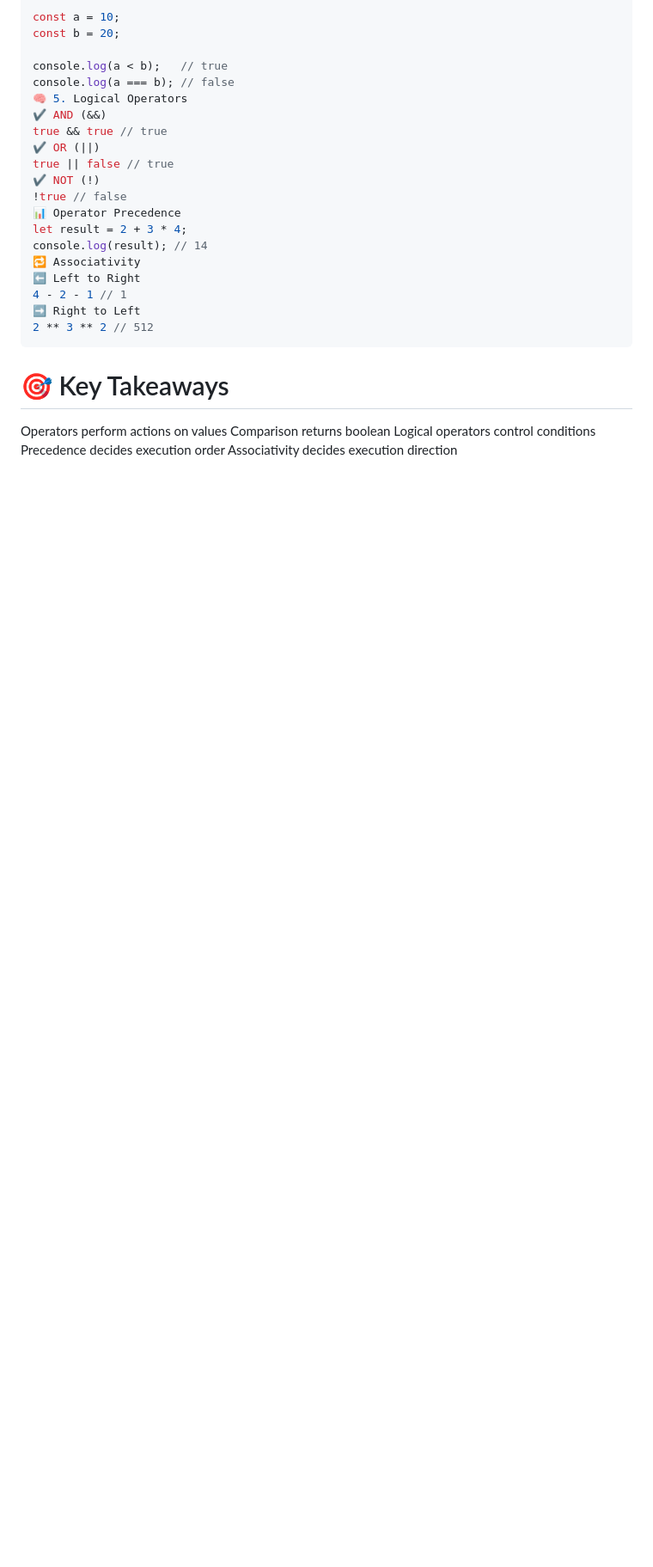
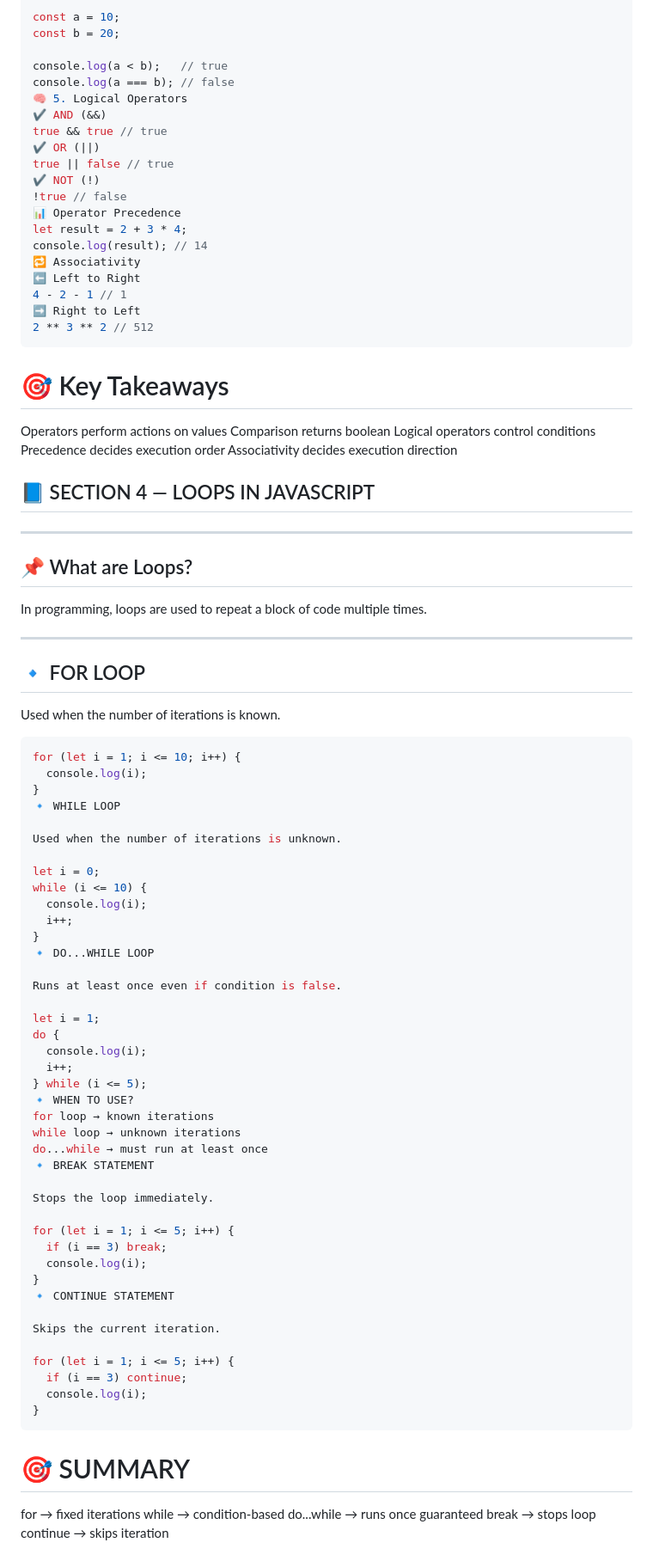
Before and after one commit to Seher24/javascript-complete-course-zero-to-advance, a Markdown page: README.md, the part around the change. Shown at 86% size. Drawn GitHub-style; blank space fills up the shorter version.

Commit message:
Add section on loops in JavaScript
Added a new section on loops in JavaScript, including for, while, and do...while loops, along with examples and explanations of break and continue statements.

````diff
--- a/README.md
+++ b/README.md
@@ -215,3 +215,68 @@ Comparison returns boolean
 Logical operators control conditions
 Precedence decides execution order
 Associativity decides execution direction
+
+## 📘 SECTION 4 — LOOPS IN JAVASCRIPT
+
+---
+
+## 📌 What are Loops?
+
+In programming, loops are used to repeat a block of code multiple times.
+
+---
+
+## 🔹 FOR LOOP
+
+Used when the number of iterations is known.
+
+```js
+for (let i = 1; i <= 10; i++) {
+  console.log(i);
+}
+🔹 WHILE LOOP
+
+Used when the number of iterations is unknown.
+
+let i = 0;
+while (i <= 10) {
+  console.log(i);
+  i++;
+}
+🔹 DO...WHILE LOOP
+
+Runs at least once even if condition is false.
+
+let i = 1;
+do {
+  console.log(i);
+  i++;
+} while (i <= 5);
+🔹 WHEN TO USE?
+for loop → known iterations
+while loop → unknown iterations
+do...while → must run at least once
+🔹 BREAK STATEMENT
+
+Stops the loop immediately.
+
+for (let i = 1; i <= 5; i++) {
+  if (i == 3) break;
+  console.log(i);
+}
+🔹 CONTINUE STATEMENT
+
+Skips the current iteration.
+
+for (let i = 1; i <= 5; i++) {
+  if (i == 3) continue;
+  console.log(i);
+}
+```
+
+# 🎯 SUMMARY
+for → fixed iterations
+while → condition-based
+do...while → runs once guaranteed
+break → stops loop
+continue → skips iteration
````
